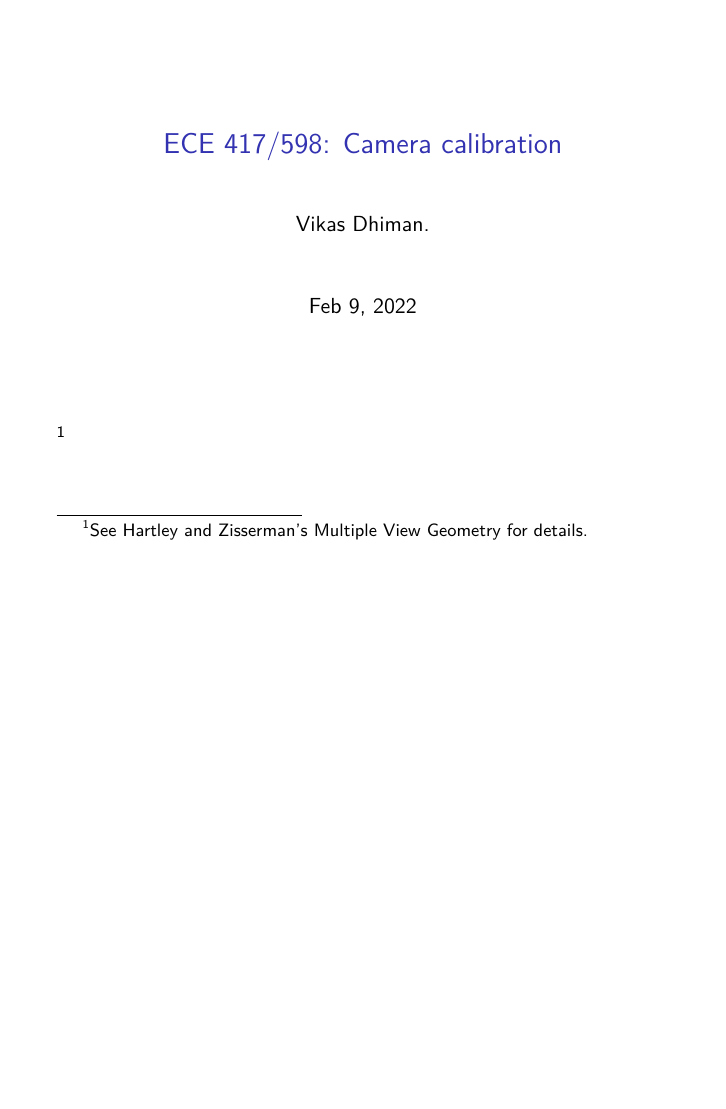
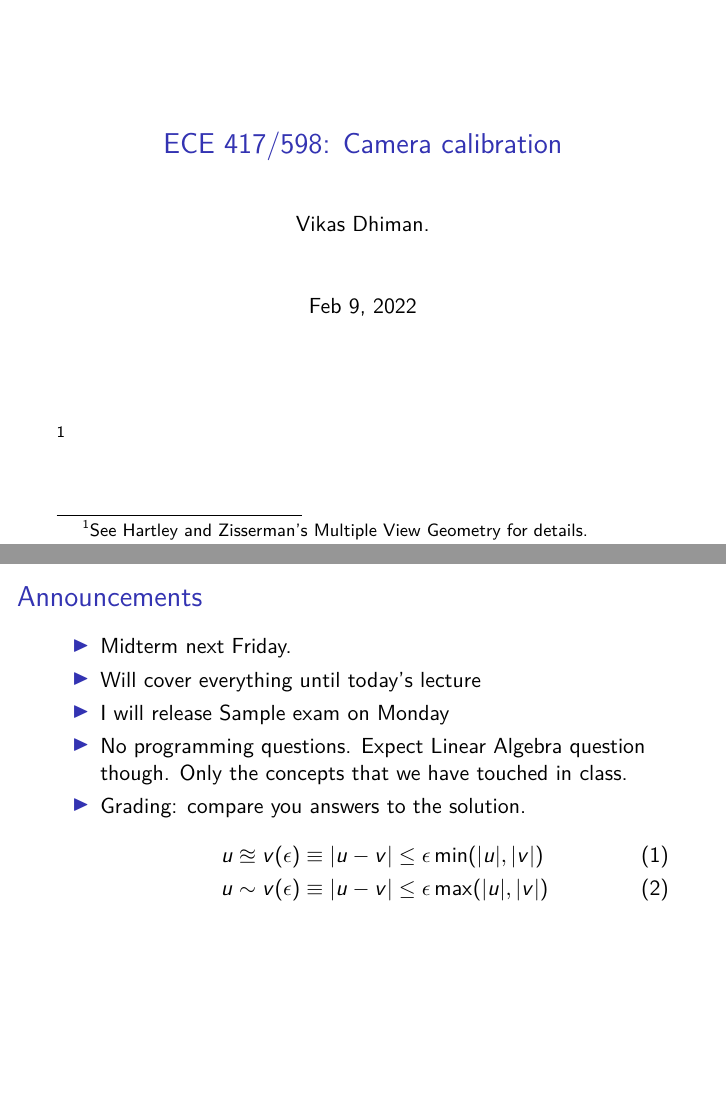
Before and after one commit to wecacuee/ECE417-F24-Mobile-Robots, LaTeX slides (docs/slides/02-11-camera-calibration_files/main.tex): page 1 of 19 before the commit and pages 1 and 2 of 20 after it, the two joined at a grey line, the shorter picture padded with empty space. Compiled offline with pdfLaTeX.

Commit message:
added announcement

```diff
--- a/docs/slides/02-11-camera-calibration_files/main.tex
+++ b/docs/slides/02-11-camera-calibration_files/main.tex
@@ -15,6 +15,21 @@
   \footnote{See Hartley  and Zisserman's Multiple   View  Geometry for  details.}
   \end{frame}
 
+  \begin{frame}{Announcements}
+    \begin{itemize}
+      \item Midterm next Friday.
+      \item Will cover everything until today's lecture
+      \item I will release Sample exam on Monday
+      \item No programming questions. Expect Linear Algebra question though.
+        Only the concepts that we have touched in class.
+      \item Grading: compare you answers to the solution.
+        \begin{align}
+          u \approxeq v (\epsilon) &\equiv | u - v | \le \epsilon \min(|u|, |v|)
+          \\
+          u \sim v (\epsilon) &\equiv | u - v | \le \epsilon \max(|u|, |v|)
+        \end{align}
+    \end{itemize}
+  \end{frame}
 
   \begin{frame}{Homogeneous representation of lines}
     \[ ax + by + c = 0\]
```
Also changed, not shown: docs/slides/02-11-camera-calibration_files/main.pdf, docs/slides/02-11-camera-calibration_files/main.tex (9 more changed lines).
